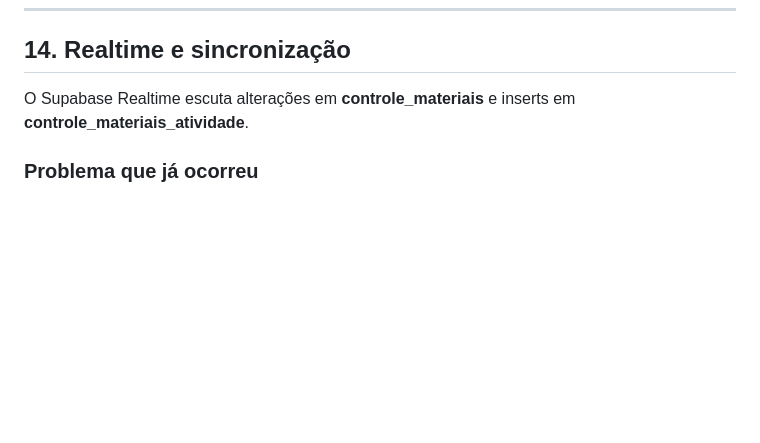
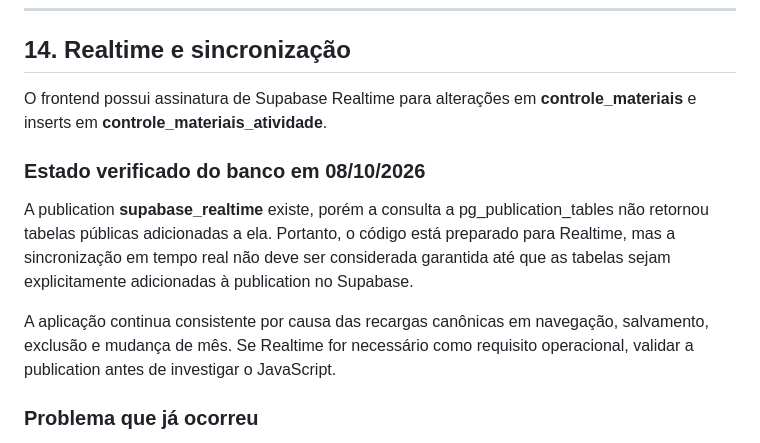
Before and after one commit to walisomdionisio-code/controle-de-materiais, a Markdown page: docs/GUIA_CONTROLE_MATERIAIS_V3_8.md, the part around the change. Rendered like a GitHub page; blank space fills up the shorter version.

Commit message:
Corrige documentação do estado atual do Realtime

```diff
--- a/docs/GUIA_CONTROLE_MATERIAIS_V3_8.md
+++ b/docs/GUIA_CONTROLE_MATERIAIS_V3_8.md
@@ -384,7 +384,13 @@ A foreign key de material_id usa **ON DELETE SET NULL**. Isso foi alterado para
 
 ## 14. Realtime e sincronização
 
-O Supabase Realtime escuta alterações em **controle_materiais** e inserts em **controle_materiais_atividade**.
+O frontend possui assinatura de Supabase Realtime para alterações em **controle_materiais** e inserts em **controle_materiais_atividade**.
+
+### Estado verificado do banco em 08/10/2026
+
+A publication **supabase_realtime** existe, porém a consulta a pg_publication_tables não retornou tabelas públicas adicionadas a ela. Portanto, o código está preparado para Realtime, mas a sincronização em tempo real não deve ser considerada garantida até que as tabelas sejam explicitamente adicionadas à publication no Supabase.
+
+A aplicação continua consistente por causa das recargas canônicas em navegação, salvamento, exclusão e mudança de mês. Se Realtime for necessário como requisito operacional, validar a publication antes de investigar o JavaScript.
 
 ### Problema que já ocorreu
 
```
